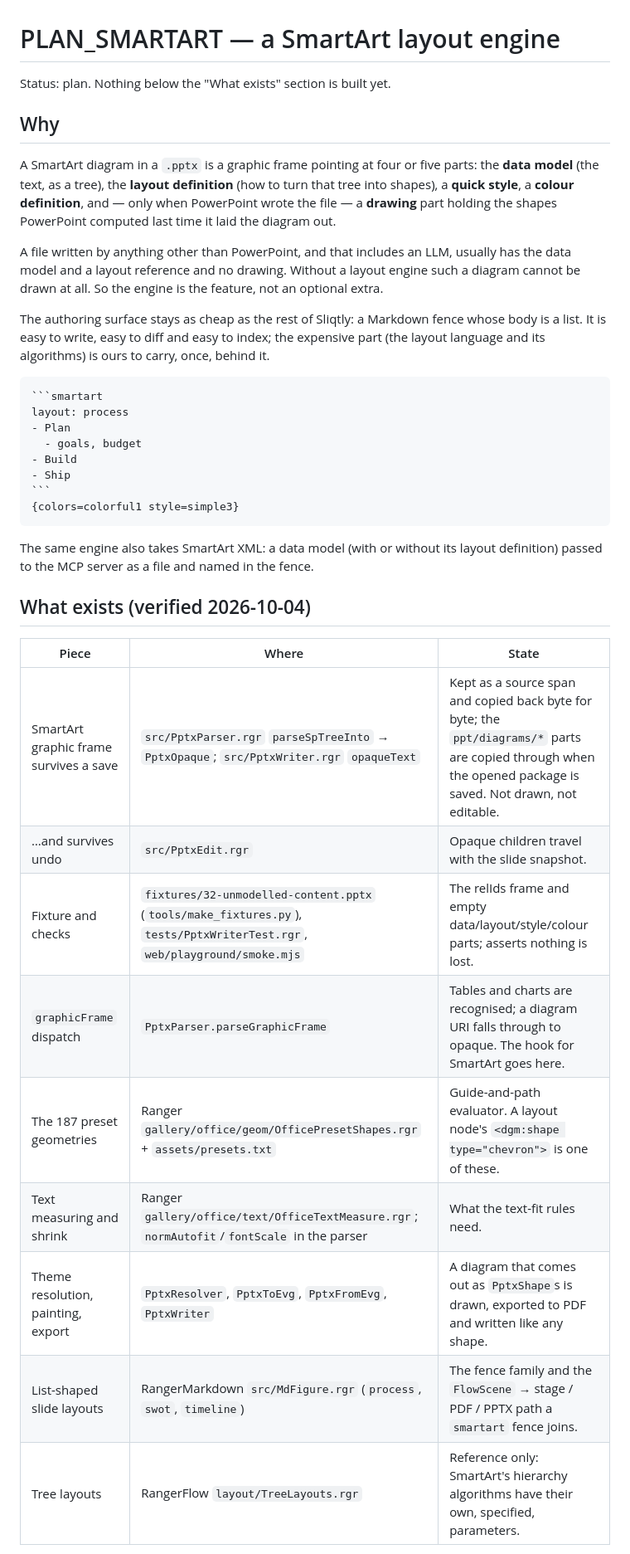
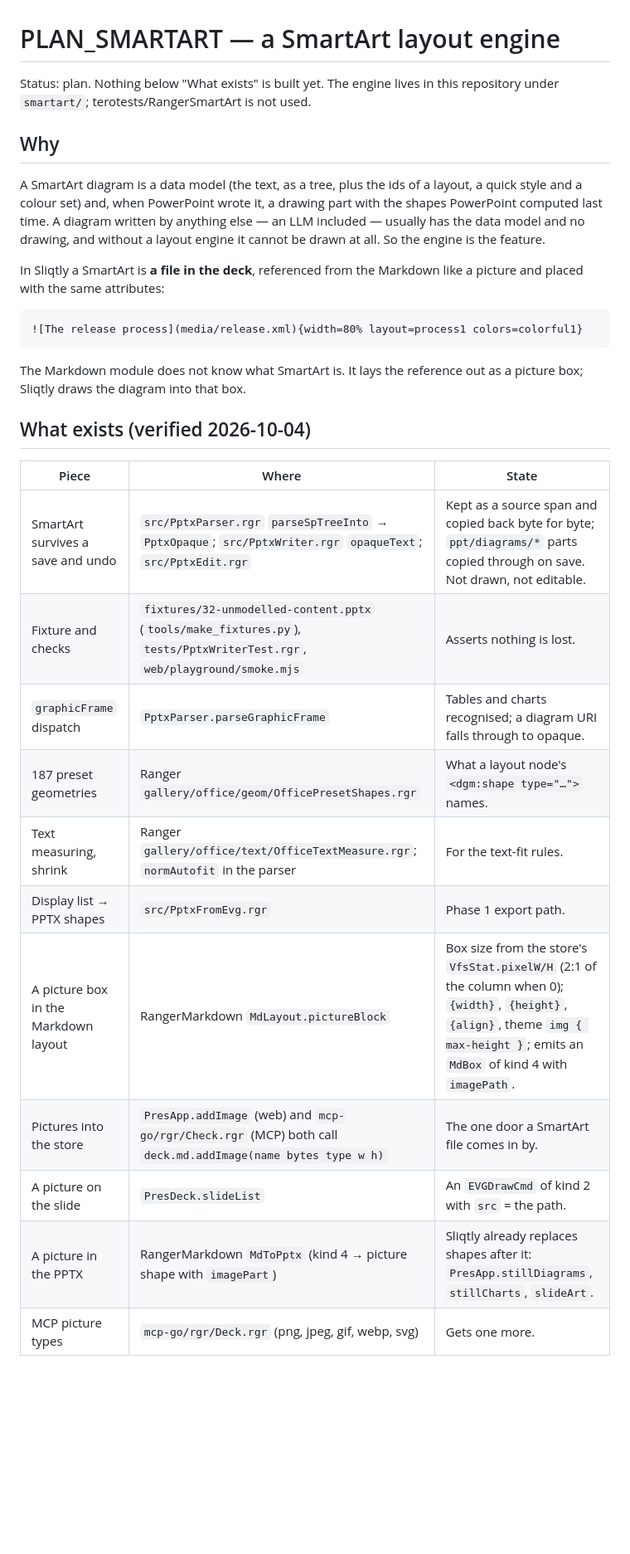
Before and after one commit to terotests/RangerPPTX, a Markdown page: PLAN_SMARTART.md, the part around one of its changes. Shown at 83% size. GitHub-like rendering; blank space fills up the shorter version.

`````diff
--- a/PLAN_SMARTART.md
+++ b/PLAN_SMARTART.md
@@ -1,50 +1,40 @@
 # PLAN_SMARTART — a SmartArt layout engine
 
-Status: plan. Nothing below the "What exists" section is built yet.
+Status: plan. Nothing below "What exists" is built yet. The engine lives in
+this repository under `smartart/`; terotests/RangerSmartArt is not used.
 
 ## Why
 
-A SmartArt diagram in a `.pptx` is a graphic frame pointing at four or five
-parts: the **data model** (the text, as a tree), the **layout definition**
-(how to turn that tree into shapes), a **quick style**, a **colour
-definition**, and — only when PowerPoint wrote the file — a **drawing** part
-holding the shapes PowerPoint computed last time it laid the diagram out.
+A SmartArt diagram is a data model (the text, as a tree, plus the ids of a
+layout, a quick style and a colour set) and, when PowerPoint wrote it, a
+drawing part with the shapes PowerPoint computed last time. A diagram written
+by anything else — an LLM included — usually has the data model and no
+drawing, and without a layout engine it cannot be drawn at all. So the engine
+is the feature.
 
-A file written by anything other than PowerPoint, and that includes an LLM,
-usually has the data model and a layout reference and no drawing. Without a
-layout engine such a diagram cannot be drawn at all. So the engine is the
-feature, not an optional extra.
+In Sliqtly a SmartArt is **a file in the deck**, referenced from the Markdown
+like a picture and placed with the same attributes:
 
-The authoring surface stays as cheap as the rest of Sliqtly: a Markdown fence
-whose body is a list. It is easy to write, easy to diff and easy to index; the
-expensive part (the layout language and its algorithms) is ours to carry, once,
-behind it.
+```markdown
+![The release process](media/release.xml){width=80% layout=process1 colors=colorful1}
+```
 
-````markdown
-```smartart
-layout: process
-- Plan
-  - goals, budget
-- Build
-- Ship
-```
-{colors=colorful1 style=simple3}
-````
-
-The same engine also takes SmartArt XML: a data model (with or without its
-layout definition) passed to the MCP server as a file and named in the fence.
+The Markdown module does not know what SmartArt is. It lays the reference out
+as a picture box; Sliqtly draws the diagram into that box.
 
 ## What exists (verified 2026-10-04)
 
 | Piece | Where | State |
 | --- | --- | --- |
-| SmartArt graphic frame survives a save | `src/PptxParser.rgr` `parseSpTreeInto` → `PptxOpaque`; `src/PptxWriter.rgr` `opaqueText` | Kept as a source span and copied back byte for byte; the `ppt/diagrams/*` parts are copied through when the opened package is saved. Not drawn, not editable. |
-| …and survives undo | `src/PptxEdit.rgr` | Opaque children travel with the slide snapshot. |
-| Fixture and checks | `fixtures/32-unmodelled-content.pptx` (`tools/make_fixtures.py`), `tests/PptxWriterTest.rgr`, `web/playground/smoke.mjs` | The relIds frame and empty data/layout/style/colour parts; asserts nothing is lost. |
-| `graphicFrame` dispatch | `PptxParser.parseGraphicFrame` | Tables and charts are recognised; a diagram URI falls through to opaque. The hook for SmartArt goes here. |
-| The 187 preset geometries | Ranger `gallery/office/geom/OfficePresetShapes.rgr` + `assets/presets.txt` | Guide-and-path evaluator. A layout node's `<dgm:shape type="chevron">` is one of these. |
-| Text measuring and shrink | Ranger `gallery/office/text/OfficeTextMeasure.rgr`; `normAutofit`/`fontScale` in the parser | What the text-fit rules need. |
-| Theme resolution, painting, export | `PptxResolver`, `PptxToEvg`, `PptxFromEvg`, `PptxWriter` | A diagram that comes out as `PptxShape`s is drawn, exported to PDF and written like any shape. |
-| List-shaped slide layouts | RangerMarkdown `src/MdFigure.rgr` (`process`, `swot`, `timeline`) | The fence family and the `FlowScene` → stage / PDF / PPTX path a `smartart` fence joins. |
-| Tree layouts | RangerFlow `layout/TreeLayouts.rgr` | Reference only: SmartArt's hierarchy algorithms have their own, specified, parameters. |
+| SmartArt survives a save and undo | `src/PptxParser.rgr` `parseSpTreeInto` → `PptxOpaque`; `src/PptxWriter.rgr` `opaqueText`; `src/PptxEdit.rgr` | Kept as a source span and copied back byte for byte; `ppt/diagrams/*` parts copied through on save. Not drawn, not editable. |
+| Fixture and checks | `fixtures/32-unmodelled-content.pptx` (`tools/make_fixtures.py`), `tests/PptxWriterTest.rgr`, `web/playground/smoke.mjs` | Asserts nothing is lost. |
+| `graphicFrame` dispatch | `PptxParser.parseGraphicFrame` | Tables and charts recognised; a diagram URI falls through to opaque. |
+| 187 preset geometries | Ranger `gallery/office/geom/OfficePresetShapes.rgr` | What a layout node's `<dgm:shape type="…">` names. |
+| Text measuring, shrink | Ranger `gallery/office/text/OfficeTextMeasure.rgr`; `normAutofit` in the parser | For the text-fit rules. |
+| Display list → PPTX shapes | `src/PptxFromEvg.rgr` | Phase 1 export path. |
+| A picture box in the Markdown layout | RangerMarkdown `MdLayout.pictureBlock` | Box size from the store's `VfsStat.pixelW/H` (2:1 of the column when 0); `{width}`, `{height}`, `{align}`, theme `img { max-height }`; emits an `MdBox` of kind 4 with `imagePath`. |
+| Pictures into the store | `PresApp.addImage` (web) and `mcp-go/rgr/Check.rgr` (MCP) both call `deck.md.addImage(name bytes type w h)` | The one door a SmartArt file comes in by. |
+| A picture on the slide | `PresDeck.slideList` | An `EVGDrawCmd` of kind 2 with `src` = the path. |
+| A picture in the PPTX | RangerMarkdown `MdToPptx` (kind 4 → picture shape with `imagePart`) | Sliqtly already replaces shapes after it: `PresApp.stillDiagrams`, `stillCharts`, `slideArt`. |
+| MCP picture types | `mcp-go/rgr/Deck.rgr` (png, jpeg, gif, webp, svg) | Gets one more. |
 
`````
Also changed, not shown: other parts of PLAN_SMARTART.md (+191 -112 lines).
